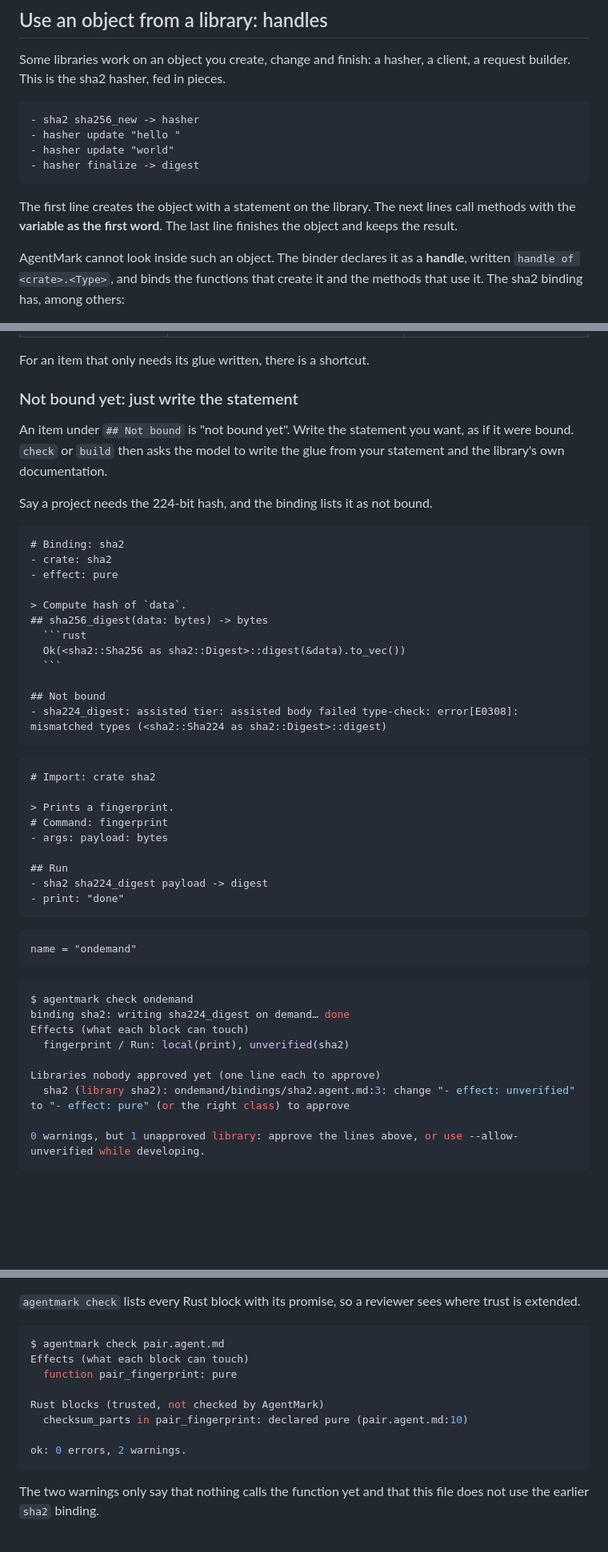
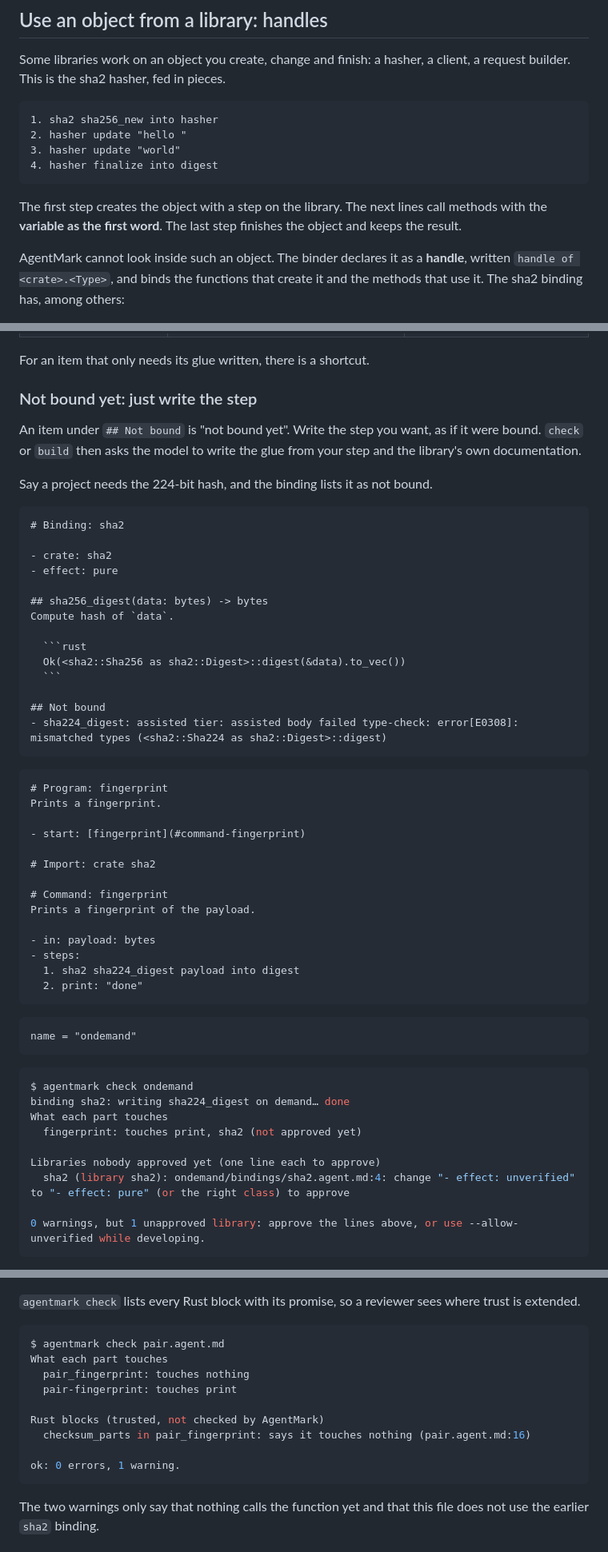
Before and after one commit to cursedxp/agentmark, a Markdown page: docs/libraries.md, 3 parts joined by grey strips. Shown at 80% size. Rendered like a GitHub page; blank space fills up the shorter version.

`````diff
--- a/docs/libraries.md
+++ b/docs/libraries.md
@@ -265,13 +271,13 @@ A binding file without the generated header, one you wrote by hand, is left alon
 Some libraries work on an object you create, change and finish: a hasher, a client, a request builder. This is the sha2 hasher, fed in pieces.
 
 ```text
-- sha2 sha256_new -> hasher
-- hasher update "hello "
-- hasher update "world"
-- hasher finalize -> digest
+1. sha2 sha256_new into hasher
+2. hasher update "hello "
+3. hasher update "world"
+4. hasher finalize into digest
 ```
 
-The first line creates the object with a statement on the library. The next lines call methods with the **variable as the first word**. The last line finishes the object and keeps the result.
+The first step creates the object with a step on the library. The next lines call methods with the **variable as the first word**. The last step finishes the object and keeps the result.
 
 AgentMark cannot look inside such an object. The binder declares it as a **handle**, written `handle of <crate>.<Type>`, and binds the functions that create it and the methods that use it. The sha2 binding has, among others:
 
@@ -360,19 +371,21 @@ Long reasons continue on indented `> ` lines. A handle covers objects. What stay
 
 For an item that only needs its glue written, there is a shortcut.
 
-### Not bound yet: just write the statement
+### Not bound yet: just write the step
 
-An item under `## Not bound` is "not bound yet". Write the statement you want, as if it were bound. `check` or `build` then asks the model to write the glue from your statement and the library's own documentation.
+An item under `## Not bound` is "not bound yet". Write the step you want, as if it were bound. `check` or `build` then asks the model to write the glue from your step and the library's own documentation.
 
 Say a project needs the 224-bit hash, and the binding lists it as not bound.
 
 ````text name=ondemand/bindings/sha2.agent.md
 # Binding: sha2
+
 - crate: sha2
 - effect: pure
 
-> Compute hash of `data`.
 ## sha256_digest(data: bytes) -> bytes
+Compute hash of `data`.
+
   ```rust
   Ok(<sha2::Sha256 as sha2::Digest>::digest(&data).to_vec())
   ```
@@ -382,15 +395,20 @@ Say a project needs the 224-bit hash, and the binding lists it as not bound.
 ````
 
 ````text name=ondemand/main.agent.md
+# Program: fingerprint
+Prints a fingerprint.
+
+- start: [fingerprint](#command-fingerprint)
+
 # Import: crate sha2
 
-> Prints a fingerprint.
 # Command: fingerprint
-- args: payload: bytes
+Prints a fingerprint of the payload.
 
-## Run
-- sha2 sha224_digest payload -> digest
-- print: "done"
+- in: payload: bytes
+- steps:
+  1. sha2 sha224_digest payload into digest
+  2. print: "done"
 ````
 
 ````text name=ondemand/agentmark.toml
@@ -400,11 +418,11 @@ name = "ondemand"
 ```console env=AGENTMARK_MODEL=mock:$REPO/tests/binder/ondemand-ok.json env=AGENTMARK_RUSTDOC_JSON=$REPO/tests/binder/sha2.json env=AGENTMARK_RUSTDOC_JSON_DIR=$REPO/tests/binder env=AGENTMARK_OFFLINE=1 both
 $ agentmark check ondemand
 binding sha2: writing sha224_digest on demand… done
-Effects (what each block can touch)
-  fingerprint / Run: local(print), unverified(sha2)
+What each part touches
+  fingerprint: touches print, sha2 (not approved yet)
 
 Libraries nobody approved yet (one line each to approve)
-  sha2 (library sha2): ondemand/bindings/sha2.agent.md:3: change "- effect: unverified" to "- effect: pure" (or the right class) to approve
+  sha2 (library sha2): ondemand/bindings/sha2.agent.md:4: change "- effect: unverified" to "- effect: pure" (or the right class) to approve
 
 0 warnings, but 1 unapproved library: approve the lines above, or use --allow-unverified while developing.
 ```
@@ -484,13 +518,14 @@ The pieces:
 
 ```console
 $ agentmark check pair.agent.md
-Effects (what each block can touch)
-  function pair_fingerprint: pure
+What each part touches
+  pair_fingerprint: touches nothing
+  pair-fingerprint: touches print
 
 Rust blocks (trusted, not checked by AgentMark)
-  checksum_parts in pair_fingerprint: declared pure (pair.agent.md:10)
+  checksum_parts in pair_fingerprint: says it touches nothing (pair.agent.md:16)
 
-ok: 0 errors, 2 warnings.
+ok: 0 errors, 1 warning.
 ```
 
 The two warnings only say that nothing calls the function yet and that this file does not use the earlier `sha2` binding.
`````
Also changed, not shown: other parts of docs/libraries.md (+87 -58 lines), docs/editor.md (+17 -17 lines).
